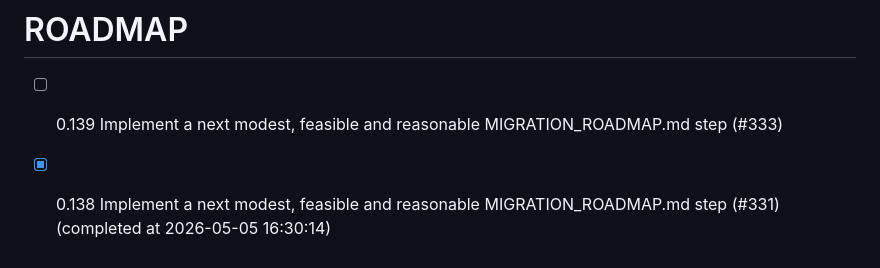
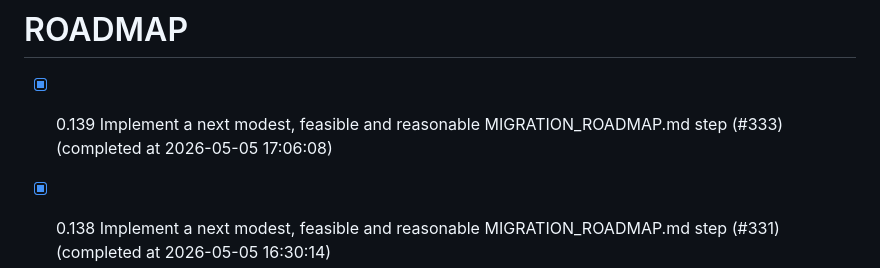
Before and after one commit to chatelao/web-focus-benf, a Markdown page: ROADMAP.md, the part around the change. Rendered like a GitHub page.

Commit message:
Complete issue #333 in ROADMAP.md

```diff
--- a/ROADMAP.md
+++ b/ROADMAP.md
@@ -1,5 +1,5 @@
 # ROADMAP
-- [ ] 0.139 Implement a next modest, feasible and reasonable MIGRATION_ROADMAP.md step (#333)
+- [x] 0.139 Implement a next modest, feasible and reasonable MIGRATION_ROADMAP.md step (#333) (completed at 2026-05-05 17:06:08)
 - [x] 0.138 Implement a next modest, feasible and reasonable MIGRATION_ROADMAP.md step (#331) (completed at 2026-05-05 16:30:14)
 - [x] 0.137 Add new CI/CD steps to the roadmap if not yet implemented (#328) (completed at 2026-05-05 16:15:00)
 - [x] 0.136 Implement a next modest, feasible and reasonable MIGRATION_ROADMAP.md step (#327) (completed at 2026-05-05 15:36:45)
```
